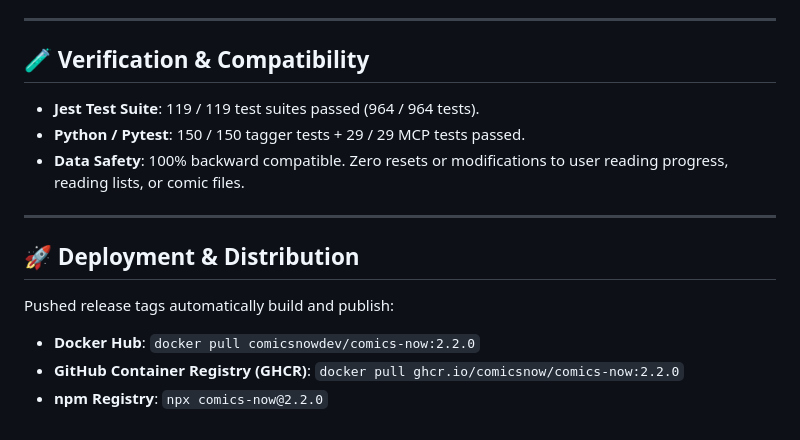
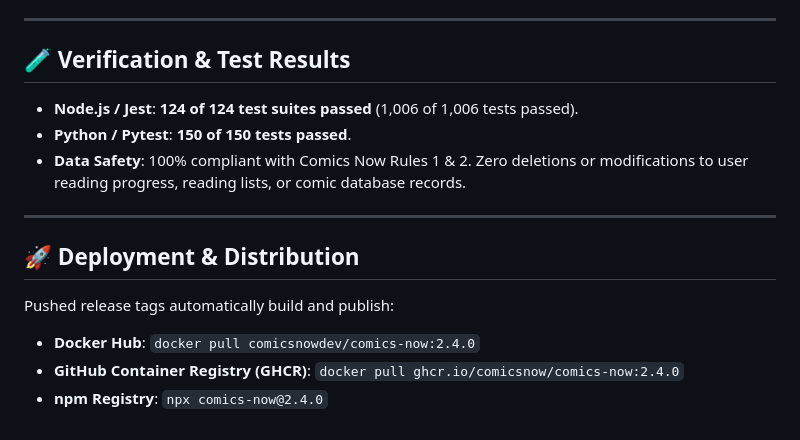
Before and after one commit to ComicsNow/comics-now, a Markdown page: RELEASE_NOTES.md, the part around one of its changes. Rendered like a GitHub page.

Commit message:
docs: update RELEASE_NOTES.md for v2.4.0 minor release

```diff
--- a/RELEASE_NOTES.md
+++ b/RELEASE_NOTES.md
@@ -49,15 +43,15 @@ Welcome to **Comics Now! v2.2.0** — a performance, reliability, and test cover
 
 ---
 
-## 🧪 Verification & Compatibility
-- **Jest Test Suite**: 119 / 119 test suites passed (964 / 964 tests).
-- **Python / Pytest**: 150 / 150 tagger tests + 29 / 29 MCP tests passed.
-- **Data Safety**: 100% backward compatible. Zero resets or modifications to user reading progress, reading lists, or comic files.
+## 🧪 Verification & Test Results
+- **Node.js / Jest**: **124 of 124 test suites passed** (1,006 of 1,006 tests passed).
+- **Python / Pytest**: **150 of 150 tests passed**.
+- **Data Safety**: 100% compliant with Comics Now Rules 1 & 2. Zero deletions or modifications to user reading progress, reading lists, or comic database records.
 
 ---
 
 ## 🚀 Deployment & Distribution
 Pushed release tags automatically build and publish:
-* **Docker Hub**: `docker pull comicsnowdev/comics-now:2.2.0`
-* **GitHub Container Registry (GHCR)**: `docker pull ghcr.io/comicsnow/comics-now:2.2.0`
-* **npm Registry**: `npx comics-now@2.2.0`
+* **Docker Hub**: `docker pull comicsnowdev/comics-now:2.4.0`
+* **GitHub Container Registry (GHCR)**: `docker pull ghcr.io/comicsnow/comics-now:2.4.0`
+* **npm Registry**: `npx comics-now@2.4.0`
```
Also changed, not shown: other parts of RELEASE_NOTES.md (+27 -33 lines).
